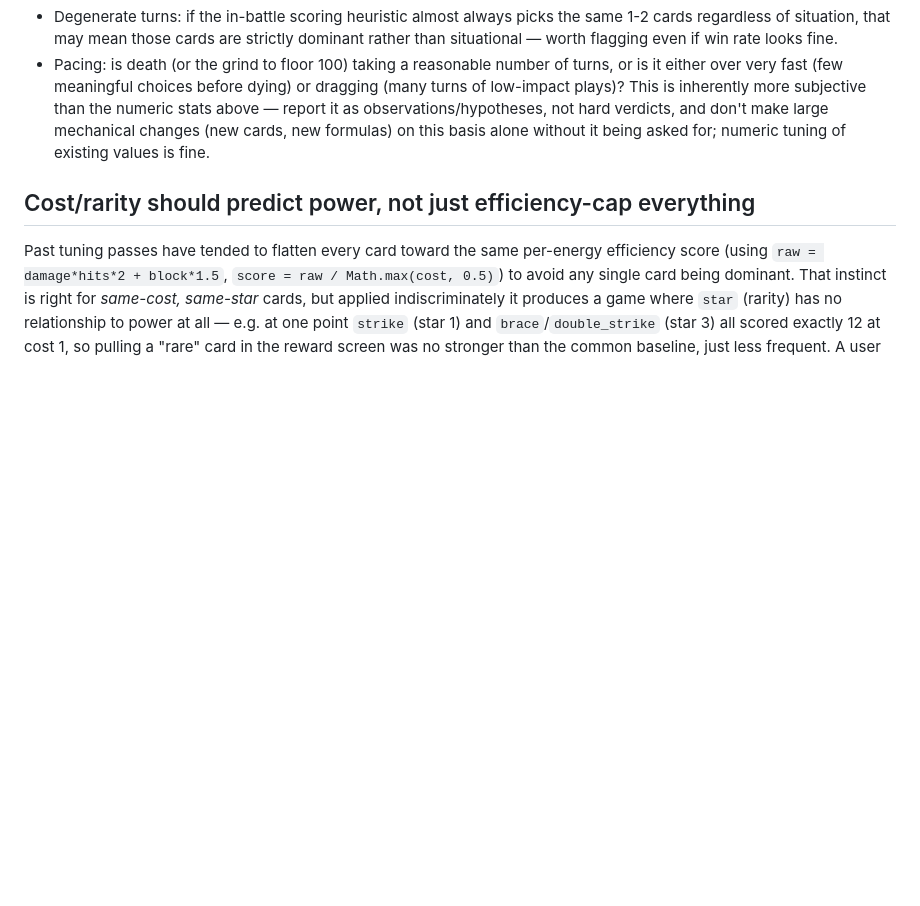
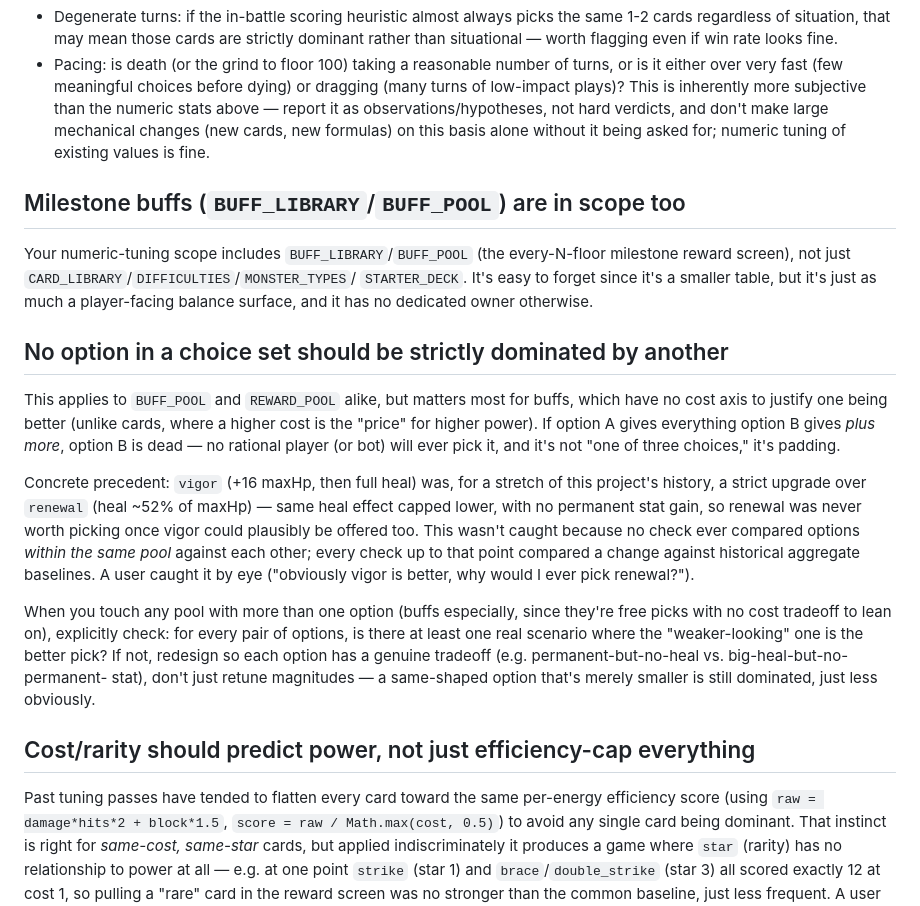
Before and after one commit to nann075/kebab-case-, a Markdown page: .claude/agents/game-balance-tester.md, the part around the change. Rendered like a GitHub page; blank space fills up the shorter version.

Commit message:
balance-testerにBUFF_LIBRARYの担当範囲明記と上位互換チェックを追加
vigor/renewalで実際に発生した「片方がもう片方を完全に上位互換」する
問題を教訓に、BUFF_LIBRARY/BUFF_POOLも担当範囲に含めることと、
選択肢間の上位互換チェックを行う原則を明記した。

```diff
--- a/.claude/agents/game-balance-tester.md
+++ b/.claude/agents/game-balance-tester.md
@@ -131,6 +131,40 @@ it as observations/hypotheses, not hard verdicts, and don't make large
 mechanical changes (new cards, new formulas) on this basis alone without
 it being asked for; numeric tuning of existing values is fine.
 
+## Milestone buffs (`BUFF_LIBRARY`/`BUFF_POOL`) are in scope too
+
+Your numeric-tuning scope includes `BUFF_LIBRARY`/`BUFF_POOL` (the every-N-floor
+milestone reward screen), not just `CARD_LIBRARY`/`DIFFICULTIES`/`MONSTER_TYPES`/
+`STARTER_DECK`. It's easy to forget since it's a smaller table, but it's just
+as much a player-facing balance surface, and it has no dedicated owner
+otherwise.
+
+## No option in a choice set should be strictly dominated by another
+
+This applies to `BUFF_POOL` and `REWARD_POOL` alike, but matters most for
+buffs, which have no cost axis to justify one being better (unlike cards,
+where a higher cost is the "price" for higher power). If option A gives
+everything option B gives *plus more*, option B is dead — no rational player
+(or bot) will ever pick it, and it's not "one of three choices," it's
+padding.
+
+Concrete precedent: `vigor` (+16 maxHp, then full heal) was, for a stretch of
+this project's history, a strict upgrade over `renewal` (heal ~52% of maxHp)
+— same heal effect capped lower, with no permanent stat gain, so renewal was
+never worth picking once vigor could plausibly be offered too. This wasn't
+caught because no check ever compared options *within the same pool* against
+each other; every check up to that point compared a change against
+historical aggregate baselines. A user caught it by eye ("obviously vigor is
+better, why would I ever pick renewal?").
+
+When you touch any pool with more than one option (buffs especially, since
+they're free picks with no cost tradeoff to lean on), explicitly check: for
+every pair of options, is there at least one real scenario where the
+"weaker-looking" one is the better pick? If not, redesign so each option has
+a genuine tradeoff (e.g. permanent-but-no-heal vs. big-heal-but-no-permanent-
+stat), don't just retune magnitudes — a same-shaped option that's merely
+smaller is still dominated, just less obviously.
+
 ## Cost/rarity should predict power, not just efficiency-cap everything
 
 Past tuning passes have tended to flatten every card toward the same
```
